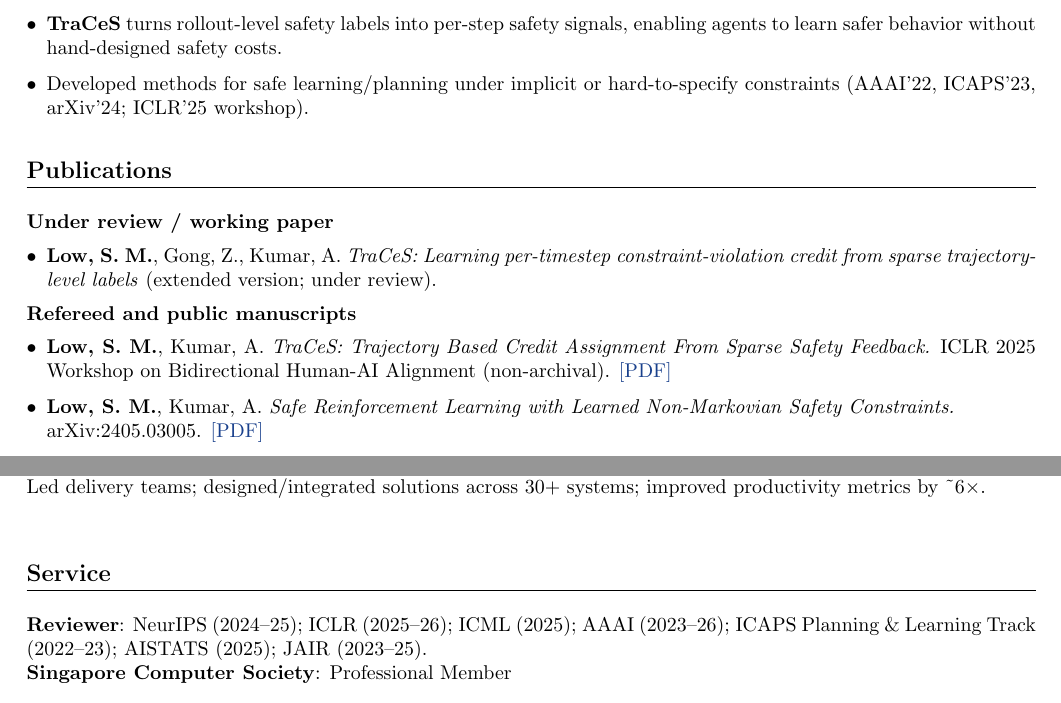
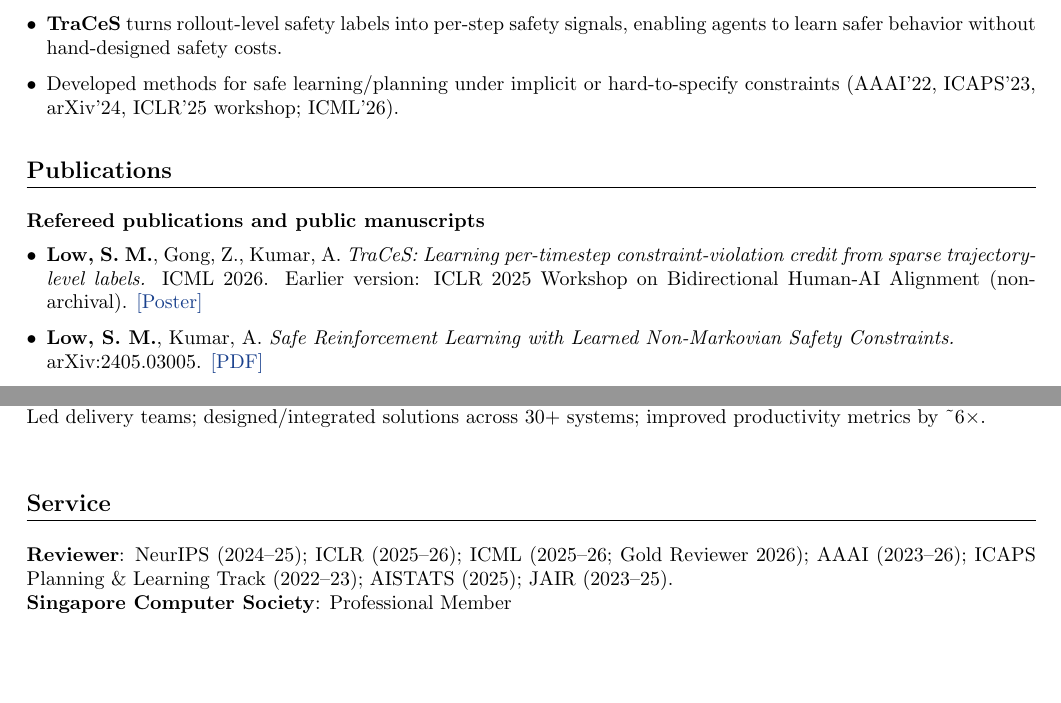
Before and after one commit to siowmeng/siowmenglow.github.io, a LaTeX CV (cv/main.tex): two parts of pages 1 and 2 of 2, joined at a grey line, cut so that both start at the same text, the shorter picture padded with empty space. Compiled offline with pdfLaTeX.

Commit message:
Update TraCeS publication to ICML 2026

```diff
--- a/cv/main.tex
+++ b/cv/main.tex
@@ -53,20 +53,15 @@ Singapore \textbullet\ GMT+8 \textbullet\ Singapore Citizen &
 \begin{itemize}
   \item Focus: safe reinforcement learning and alignment from \textbf{sparse / weak feedback} (e.g., pass/fail safety labels), with interest in RL$\times$LLMs.
   \item \textbf{TraCeS} turns rollout-level safety labels into per-step safety signals, enabling agents to learn safer behavior without hand-designed safety costs.
-  \item Developed methods for safe learning/planning under implicit or hard-to-specify constraints (AAAI'22, ICAPS'23, arXiv'24; ICLR'25 workshop).
+  \item Developed methods for safe learning/planning under implicit or hard-to-specify constraints (AAAI'22, ICAPS'23, arXiv'24, ICLR'25 workshop; ICML'26).
 \end{itemize}
 
 % ---------- Publications ----------
 \section*{Publications}
-\textbf{Under review / working paper}
+\textbf{Refereed publications and public manuscripts}
 \begin{itemize}
-  \item \textbf{Low, S. M.}, Gong, Z., Kumar, A. \textit{TraCeS: Learning per-timestep constraint-violation credit from sparse trajectory-level labels} (extended version; under review).
-\end{itemize}
-
-\textbf{Refereed and public manuscripts}
-\begin{itemize}
-  \item \textbf{Low, S. M.}, Kumar, A. \textit{TraCeS: Trajectory Based Credit Assignment From Sparse Safety Feedback.}
-  ICLR 2025 Workshop on Bidirectional Human-AI Alignment (non-archival). \link{https://openreview.net/pdf?id=H1xdhKlN21}{[PDF]}
+  \item \textbf{Low, S. M.}, Gong, Z., Kumar, A. \textit{TraCeS: Learning per-timestep constraint-violation credit from sparse trajectory-level labels.}
+  ICML 2026. Earlier version: ICLR 2025 Workshop on Bidirectional Human-AI Alignment (non-archival). \link{https://icml.cc/virtual/2026/poster/61935}{[Poster]}
   \item \textbf{Low, S. M.}, Kumar, A. \textit{Safe Reinforcement Learning with Learned Non-Markovian Safety Constraints.}\\
   arXiv:2405.03005. \link{https://arxiv.org/pdf/2405.03005}{[PDF]}
   \item \textbf{Low, S. M.}, Kumar, A., Sanner, S. \textit{Safe MDP planning by learning temporal patterns of undesirable trajectories and averting negative side effects.}
@@ -122,7 +117,7 @@ Led delivery teams; designed/integrated solutions across 30+ systems; improved p
 
 % ---------- Service ----------
 \section*{Service}
-\textbf{Reviewer}: NeurIPS (2024--25); ICLR (2025--26); ICML (2025); AAAI (2023--26); ICAPS Planning \& Learning Track (2022--23); AISTATS (2025); JAIR (2023--25).\\
+\textbf{Reviewer}: NeurIPS (2024--25); ICLR (2025--26); ICML (2025--26; Gold Reviewer 2026); AAAI (2023--26); ICAPS Planning \& Learning Track (2022--23); AISTATS (2025); JAIR (2023--25).\\
 \textbf{Singapore Computer Society}: Professional Member
 
 % ---------- Skills ----------
```
